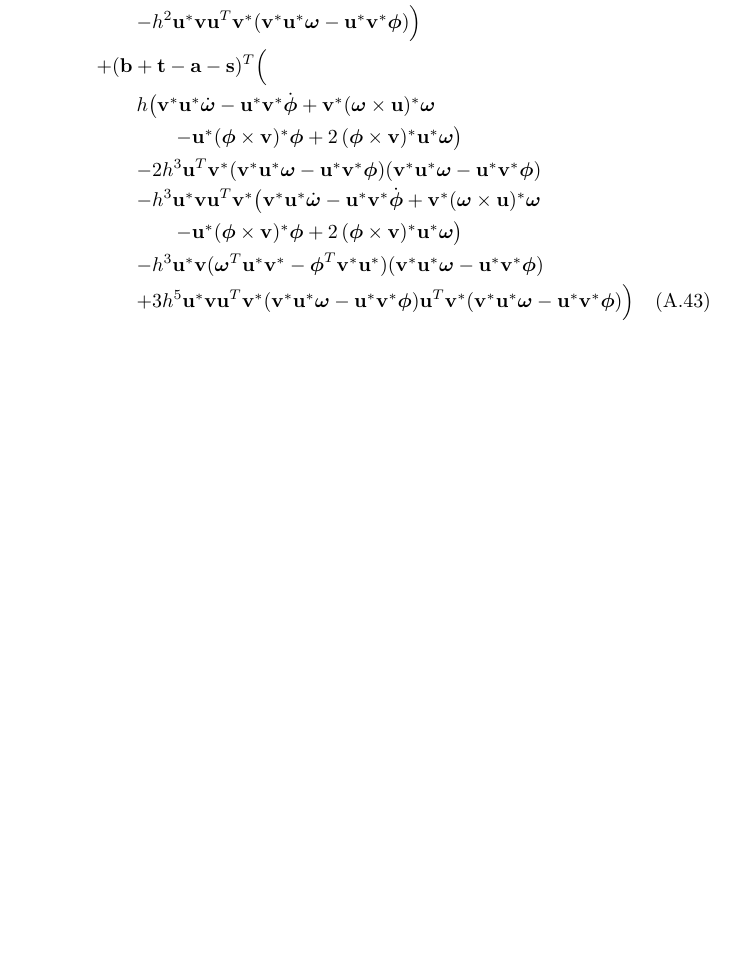
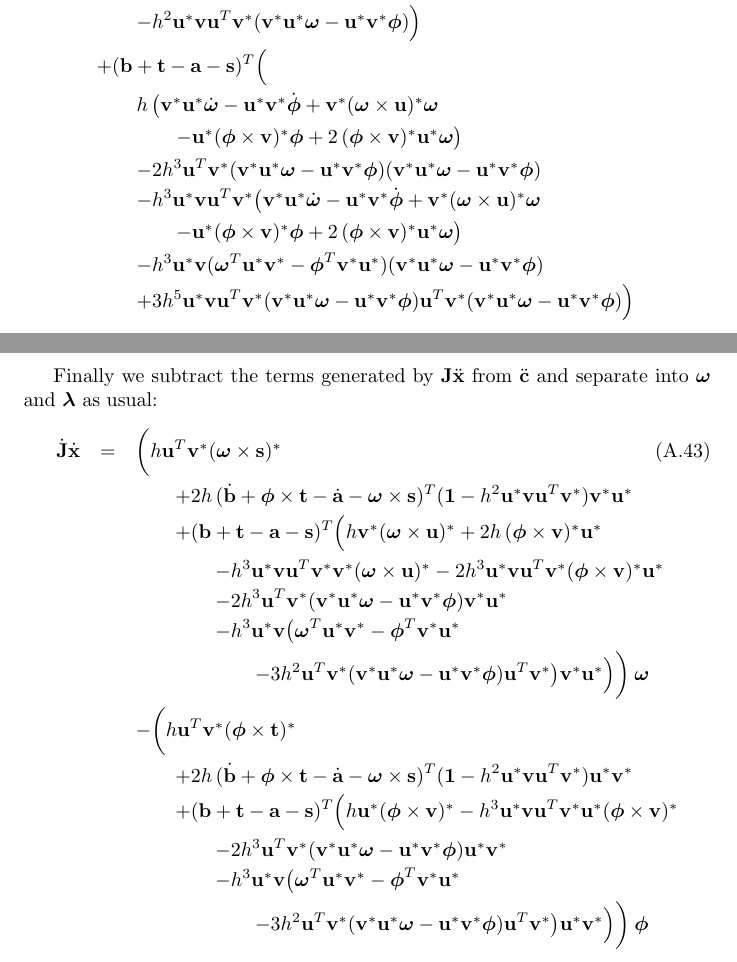
Before and after one commit to ept/maniation, a LaTeX thesis (diss.tex, which reads constrEx.tex): part of page 27 of 29 before the commit and two parts of pages 27 and 28 of 29 after it, the two joined at a grey line, cut so that both start at the same text, the shorter picture padded with empty space. Compiled offline with pdfLaTeX.

Commit message:
The rest of the edge/edge constraint. Wow, those are BIG equations.
git-svn-id: file:///Users/martin/Documents/svnrepo/trunk/martin/text/university/part2project@1221 3ab4d77f-209f-454f-af32-ffe4b78d429c

```diff
--- a/constrEx.tex
+++ b/constrEx.tex
@@ -380,7 +380,7 @@ Now we can turn to calculating the derivatives of \ve{c}:
         \nonumber\\*&&\quad\quad -h^2\dual{\ve{u}}\ve{v}\ve{u}^T\dual{\ve{v}}
         (\dual{\ve{v}}\dual{\ve{u}}\ve{\omega} - \dual{\ve{u}}\dual{\ve{v}}\ve{\phi})\Big)
         \nonumber\\*&& +(\ve{b} + \ve{t} - \ve{a} - \ve{s})^T \Big(
-        \nonumber\\*&&\quad\quad h\big(
+        \nonumber\\*&&\quad\quad h\,\big(
         \dual{\ve{v}}\dual{\ve{u}}\dot{\ve{\omega}} - \dual{\ve{u}}\dual{\ve{v}}\dot{\ve{\phi}} +
         \dual{\ve{v}}\dual{(\ve{\omega}\times\ve{u})}\ve{\omega} \nonumber\\*&&\quad\quad\quad\quad
         -\dual{\ve{u}}\dual{(\ve{\phi}\times\ve{v})}\ve{\phi} +
@@ -403,5 +403,50 @@ Now we can turn to calculating the derivatives of \ve{c}:
         +3h^5 \dual{\ve{u}}\ve{v} \ve{u}^T\dual{\ve{v}}
         (\dual{\ve{v}}\dual{\ve{u}}\ve{\omega} - \dual{\ve{u}}\dual{\ve{v}}\ve{\phi})
         \ve{u}^T\dual{\ve{v}}
-        (\dual{\ve{v}}\dual{\ve{u}}\ve{\omega} - \dual{\ve{u}}\dual{\ve{v}}\ve{\phi}) \Big)
+        (\dual{\ve{v}}\dual{\ve{u}}\ve{\omega} - \dual{\ve{u}}\dual{\ve{v}}\ve{\phi}) \Big) \nonumber
 \end{eqnarray}
+
+Finally we subtract the terms generated by $\m{J}\ddot{\ve{x}}$ from $\ddot{\ve{c}}$ and separate
+into \ve{\omega} and \ve{\lambda} as usual:
+\begin{eqnarray}
+\dot{\m{J}}\dot{\ve{x}} &=& \bigg(
+        h\ve{u}^T\dual{\ve{v}}\dual{(\ve{\omega}\times\ve{s})} \\*&&\quad\quad +
+        2h\,(\dot{\ve{b}} + \ve{\phi}\times\ve{t} - \dot{\ve{a}} - \ve{\omega}\times\ve{s})^T
+        (\m{1} - h^2\dual{\ve{u}}\ve{v}\ve{u}^T\dual{\ve{v}}) \dual{\ve{v}}\dual{\ve{u}}
+        \nonumber\\*&&\quad\quad
+        +(\ve{b} + \ve{t} - \ve{a} - \ve{s})^T \Big(
+        h\dual{\ve{v}}\dual{(\ve{\omega}\times\ve{u})}
+        +2h\,\dual{(\ve{\phi}\times\ve{v})}\dual{\ve{u}} \nonumber\\*&&\quad\quad\quad\quad
+        -h^3\dual{\ve{u}}\ve{v}\ve{u}^T\dual{\ve{v}}\dual{\ve{v}}\dual{(\ve{\omega}\times\ve{u})}
+        -2h^3\dual{\ve{u}}\ve{v}\ve{u}^T\dual{\ve{v}}\dual{(\ve{\phi}\times\ve{v})}\dual{\ve{u}}
+        \nonumber\\*&&\quad\quad\quad\quad
+        -2h^3 \ve{u}^T\dual{\ve{v}} (\dual{\ve{v}}\dual{\ve{u}}\ve{\omega} -
+        \dual{\ve{u}}\dual{\ve{v}}\ve{\phi}) \dual{\ve{v}}\dual{\ve{u}}
+        \nonumber\\*&&\quad\quad\quad\quad
+        -h^3 \dual{\ve{u}}\ve{v} \big(
+        \ve{\omega}^T\dual{\ve{u}}\dual{\ve{v}} - \ve{\phi}^T\dual{\ve{v}}\dual{\ve{u}}
+        \nonumber\\*&&\quad\quad\quad\quad\quad\quad
+        -3h^2 \ve{u}^T\dual{\ve{v}}
+        (\dual{\ve{v}}\dual{\ve{u}}\ve{\omega} - \dual{\ve{u}}\dual{\ve{v}}\ve{\phi})
+        \ve{u}^T\dual{\ve{v}} \big) \dual{\ve{v}}\dual{\ve{u}} \Big) \bigg)\: \ve{\omega}
+        \nonumber\\*&&
+        -\bigg(
+        h\ve{u}^T\dual{\ve{v}}\dual{(\ve{\phi}\times\ve{t})} \nonumber\\*&&\quad\quad
+        +2h\,(\dot{\ve{b}} + \ve{\phi}\times\ve{t} - \dot{\ve{a}} - \ve{\omega}\times\ve{s})^T
+        (\m{1} - h^2\dual{\ve{u}}\ve{v}\ve{u}^T\dual{\ve{v}}) \dual{\ve{u}}\dual{\ve{v}}
+        \nonumber\\*&&\quad\quad
+        +(\ve{b} + \ve{t} - \ve{a} - \ve{s})^T \Big(
+        h\dual{\ve{u}}\dual{(\ve{\phi}\times\ve{v})}
+        -h^3\dual{\ve{u}}\ve{v}\ve{u}^T\dual{\ve{v}}\dual{\ve{u}}\dual{(\ve{\phi}\times\ve{v})}
+        \nonumber\\*&&\quad\quad\quad\quad
+        -2h^3 \ve{u}^T\dual{\ve{v}} (\dual{\ve{v}}\dual{\ve{u}}\ve{\omega} -
+        \dual{\ve{u}}\dual{\ve{v}}\ve{\phi}) \dual{\ve{u}}\dual{\ve{v}}
+        \nonumber\\*&&\quad\quad\quad\quad
+        -h^3 \dual{\ve{u}}\ve{v} \big(
+        \ve{\omega}^T\dual{\ve{u}}\dual{\ve{v}} - \ve{\phi}^T\dual{\ve{v}}\dual{\ve{u}}
+        \nonumber\\*&&\quad\quad\quad\quad\quad\quad
+        -3h^2 \ve{u}^T\dual{\ve{v}}
+        (\dual{\ve{v}}\dual{\ve{u}}\ve{\omega} - \dual{\ve{u}}\dual{\ve{v}}\ve{\phi})
+        \ve{u}^T\dual{\ve{v}}
+        \big) \dual{\ve{u}}\dual{\ve{v}} \Big) \bigg)\: \ve{\phi} \nonumber
+\end{eqnarray}
```
